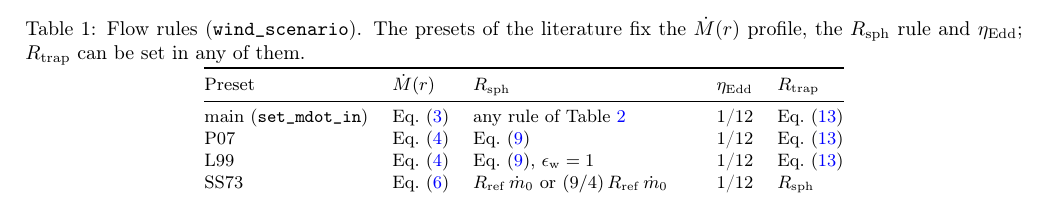
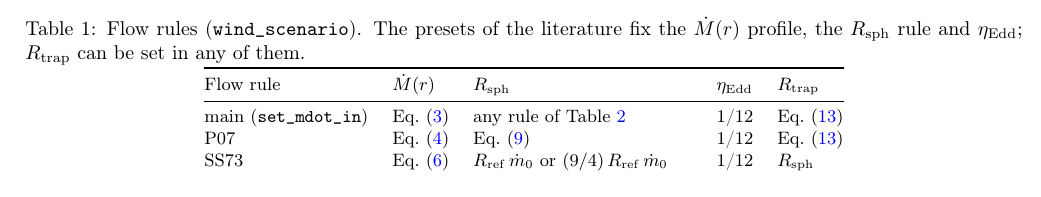
Before and after one commit to gvlipunova/ULXspectra_paper, a LaTeX paper (main.tex, which reads sections/02_model_overview.tex): part of page 3 of 45, cut so that both start at the same text. Compiled offline with pdfLaTeX.

Commit message:
edited table

```diff
--- a/sections/02_model_overview.tex
+++ b/sections/02_model_overview.tex
@@ -140,11 +140,11 @@ which corresponds to $f_{in}=1/\dot m_0$ in terms of Eq.~\eqref{eq:mdot_setin} f
 \small
 \begin{tabular}{@{}llp{0.22\textwidth}ll@{}}
 \toprule
-Preset & $\Mdot(r)$ & $\Rsph$  & $\etaEdd$ & $\Rtrap$ \\
+Flow rule & $\Mdot(r)$ & $\Rsph$  & $\etaEdd$ & $\Rtrap$ \\
 \midrule
 main (\code{set\_mdot\_in}) & Eq.~\eqref{eq:mdot_setin} & any rule of Table~\ref{tab:rsph} & 1/12 & Eq.~\eqref{eq:rtrap} \\
 P07 & Eq.~\eqref{eq:mdot_P07} & Eq.~\eqref{eq:rsph_P07} & 1/12 & Eq.~\eqref{eq:rtrap} \\
-L99 & Eq.~\eqref{eq:mdot_P07} & Eq.~\eqref{eq:rsph_P07}, $\epsilon_{\rm w}=1$ & 1/12 & Eq.~\eqref{eq:rtrap} \\
+% L99 & Eq.~\eqref{eq:mdot_P07} & Eq.~\eqref{eq:rsph_P07}, $\epsilon_{\rm w}=1$ & 1/12 & Eq.~\eqref{eq:rtrap} \\
 SS73 & Eq.~\eqref{eq:mdot_SS73} & $\Rref\,\mdot_0$ or $(9/4)\,\Rref\,\mdot_0$ & 1/12 & $\Rsph$ \\
 \bottomrule
 \end{tabular}
```
